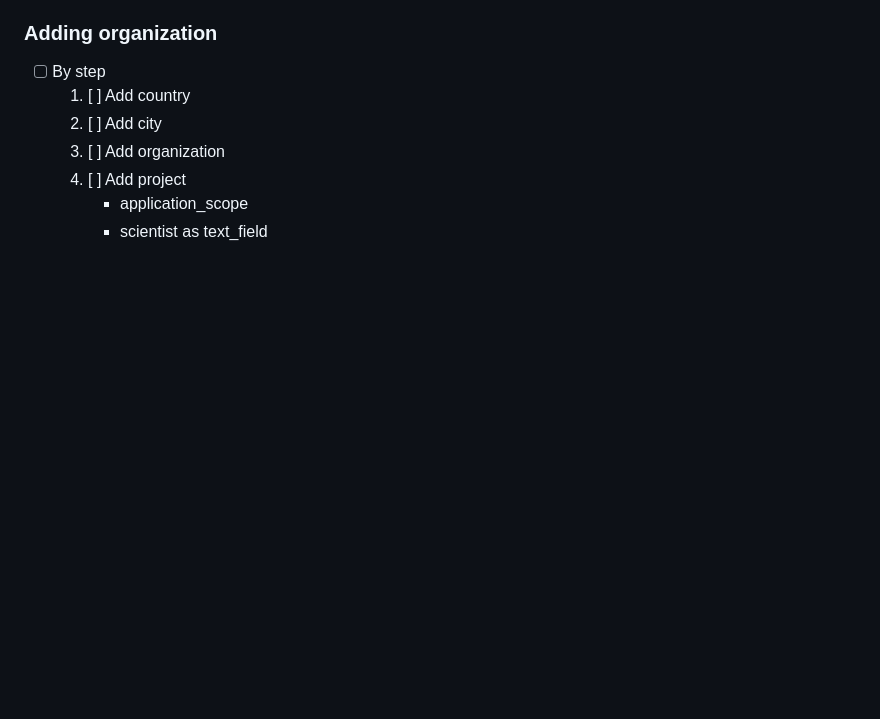
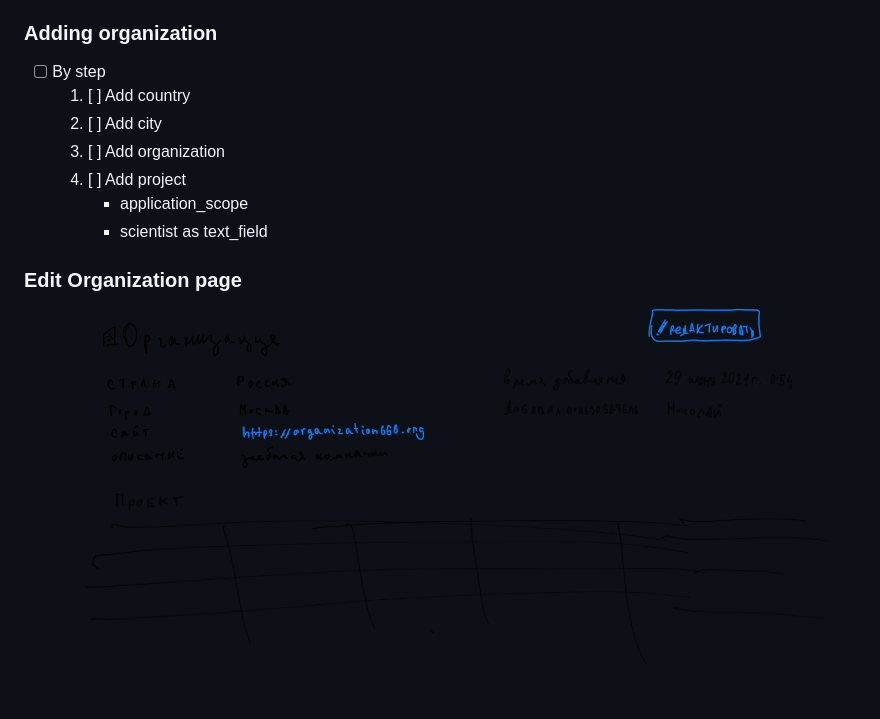
Before and after one commit to kwaket/bphg_orgs, a Markdown page: README.MD, the part around the change. Drawn GitHub-style; pictures changed too: images/organization_page.png (added); blank space fills up the shorter version.

```diff
--- a/README.MD
+++ b/README.MD
@@ -27,3 +27,6 @@
     4. [ ] Add project
         - application_scope
         - scientist as text_field
+
+### Edit Organization page
+![img](./images/organization_page.png)
```
